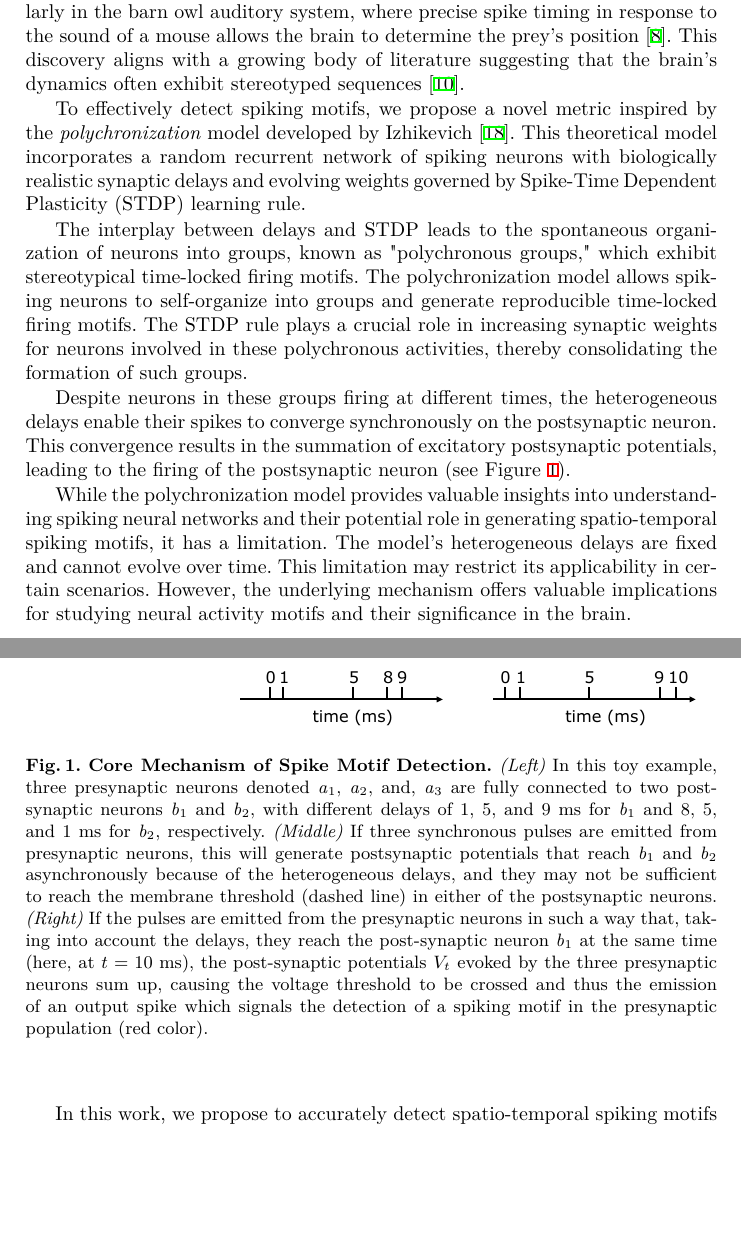
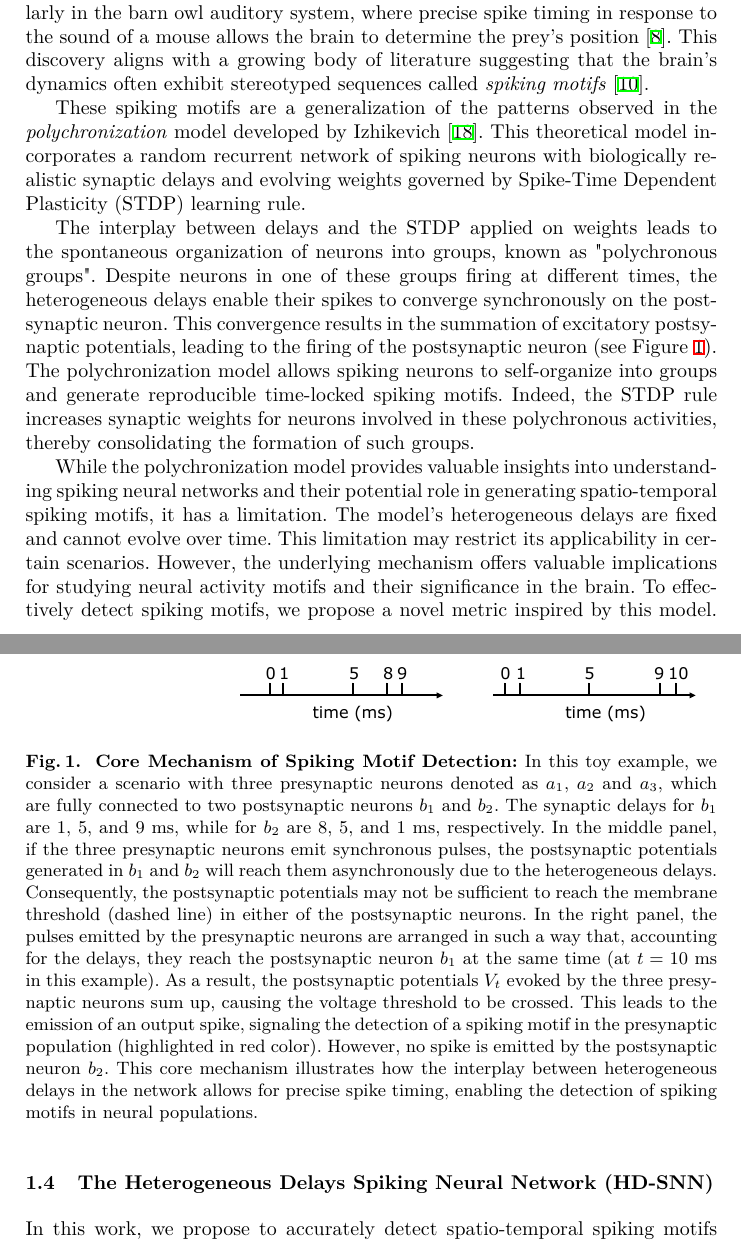
Before and after one commit to laurentperrinet/2023-07-20_HDSNN-ICANN, a LaTeX thesis (Perrinet23icann.tex): two parts of pages 3 and 4 of 15, joined at a grey line, cut so that both start at the same text, the shorter picture padded with empty space. Compiled offline with XeLaTeX.

Commit message:
introduction - c

```diff
--- a/Perrinet23icann.tex
+++ b/Perrinet23icann.tex
@@ -200,26 +200,31 @@ The complexity and diversity of these spike train distance and timing comparison
 \subsection{A novel hypothesis: spiking motifs}
 %%%%%%%%%%%%%%%%%%%%%%%%%%%%%%%%%%%%%%%%%%%%%
 %
-In recent studies, the importance of spike timing has been highlighted, particularly in the barn owl auditory system, where precise spike timing in response to the sound of a mouse allows the brain to determine the prey's position~\cite{goodman_spike-timing-based_2010}. This discovery aligns with a growing body of literature suggesting that the brain's dynamics often exhibit stereotyped sequences~\cite{grimaldi_precise_2023}.
+In recent studies, the importance of spike timing has been highlighted, particularly in the barn owl auditory system, where precise spike timing in response to the sound of a mouse allows the brain to determine the prey's position~\cite{goodman_spike-timing-based_2010}. This discovery aligns with a growing body of literature suggesting that the brain's dynamics often exhibit stereotyped sequences called \emph{spiking motifs}~\cite{grimaldi_precise_2023}.
 
-To effectively detect spiking motifs, we propose a novel metric inspired by the \textit{polychronization} model developed by Izhikevich~\cite{izhikevich_polychronization_2006}. This theoretical model incorporates a random recurrent network of spiking neurons with biologically realistic synaptic delays and evolving weights governed by Spike-Time Dependent Plasticity (STDP) learning rule.
+These spiking motifs are a generalization of the patterns observed in the \textit{polychronization} model developed by Izhikevich~\cite{izhikevich_polychronization_2006}. This theoretical model incorporates a random recurrent network of spiking neurons with biologically realistic synaptic delays and evolving weights governed by Spike-Time Dependent Plasticity (STDP) learning rule.
 
-The interplay between delays and STDP leads to the spontaneous organization of neurons into groups, known as "polychronous groups," which exhibit stereotypical time-locked firing motifs. The polychronization model allows spiking neurons to self-organize into groups and generate reproducible time-locked firing motifs. The STDP rule plays a crucial role in increasing synaptic weights for neurons involved in these polychronous activities, thereby consolidating the formation of such groups.
+The interplay between delays and the STDP applied on weights leads to the spontaneous organization of neurons into groups, known as "polychronous groups". Despite neurons in one of these groups firing at different times, the heterogeneous delays enable their spikes to converge synchronously on the postsynaptic neuron. This convergence results in the summation of excitatory postsynaptic potentials, leading to the firing of the postsynaptic neuron (see Figure~\ref{fig:izhikevich}). The polychronization model allows spiking neurons to self-organize into groups and generate reproducible time-locked spiking motifs. Indeed, the STDP rule increases synaptic weights for neurons involved in these polychronous activities, thereby consolidating the formation of such groups.
 
-Despite neurons in these groups firing at different times, the heterogeneous delays enable their spikes to converge synchronously on the postsynaptic neuron. This convergence results in the summation of excitatory postsynaptic potentials, leading to the firing of the postsynaptic neuron (see Figure~\ref{fig:izhikevich}).
-
-While the polychronization model provides valuable insights into understanding spiking neural networks and their potential role in generating spatio-temporal spiking motifs, it has a limitation. The model's heterogeneous delays are fixed and cannot evolve over time. This limitation may restrict its applicability in certain scenarios. However, the underlying mechanism offers valuable implications for studying neural activity motifs and their significance in the brain.
-
+While the polychronization model provides valuable insights into understanding spiking neural networks and their potential role in generating spatio-temporal spiking motifs, it has a limitation. The model's heterogeneous delays are fixed and cannot evolve over time. This limitation may restrict its applicability in certain scenarios. However, the underlying mechanism offers valuable implications for studying neural activity motifs and their significance in the brain. To effectively detect spiking motifs, we propose a novel metric inspired by this model.
 %----------------------------%
 %
 \begin{figure}[t]
   \centering
   \includegraphics[width=0.95\linewidth]{figures/izhikevich.pdf}% https://www.overleaf.com/5625872443qpcwrkssgbsf
-    \caption{\textbf{Core Mechanism of Spike Motif Detection.} \textit{(Left)}~In this toy example, three presynaptic neurons denoted \textit{a}$_1$, \textit{a}$_2$, and, \textit{a}$_3$ are fully connected to two postsynaptic neurons \textit{b}$_1$ and \textit{b}$_2$, with different delays of $1$, $5$, and $9~\ms$ for \textit{b}$_1$ and $8$, $5$, and $1~\ms$ for \textit{b}$_2$, respectively. \textit{(Middle)}~If three synchronous pulses are emitted from presynaptic neurons, this will generate postsynaptic potentials that reach \textit{b}$_1$ and \textit{b}$_2$ asynchronously because of the heterogeneous delays, and they may not be sufficient to reach the membrane threshold (dashed line) in either of the postsynaptic neurons. \textit{(Right)}~If the pulses are emitted from the presynaptic neurons in such a way that, taking into account the delays, they reach the post-synaptic neuron \textit{b}$_1$ at the same time (here, at $t=10~\ms$), the post-synaptic potentials $V_t$ evoked by the three presynaptic neurons sum up, causing the voltage threshold to be crossed and thus the emission of an output spike which signals the detection of a spiking motif in the presynaptic population (red color). % , while none is emitted by the post-synaptic neuron \textit{b}$_2$
-     }
+    \caption{
+\textbf{Core Mechanism of Spiking Motif Detection:}
+      In this toy example, we consider a scenario with three presynaptic neurons denoted as $a_1$, $a_2$ and $a_3$, which are fully connected to two postsynaptic neurons $b_1$ and $b_2$. The synaptic delays for $b_1$ are $1$, $5$, and $9~\ms$, while for $b_2$ are $8$, $5$, and $1~\ms$, respectively.
+      In the middle panel, if the three presynaptic neurons emit synchronous pulses, the postsynaptic potentials generated in $b_1$ and $b_2$ will reach them asynchronously due to the heterogeneous delays. Consequently, the postsynaptic potentials may not be sufficient to reach the membrane threshold (dashed line) in either of the postsynaptic neurons.
+      In the right panel, the pulses emitted by the presynaptic neurons are arranged in such a way that, accounting for the delays, they reach the postsynaptic neuron $b_1$ at the same time (at $t=10~\ms$ in this example). As a result, the postsynaptic potentials $V_t$ evoked by the three presynaptic neurons sum up, causing the voltage threshold to be crossed. This leads to the emission of an output spike, signaling the detection of a spiking motif in the presynaptic population (highlighted in red color). However, no spike is emitted by the postsynaptic neuron $b_2$.
+      This core mechanism illustrates how the interplay between heterogeneous delays in the network allows for precise spike timing, enabling the detection of spiking motifs in neural populations.
+    }
   \label{fig:izhikevich}
 \end{figure}
 %----------------------------%
+%%%%%%%%%%%%%%%%%%%%%%%%%%%%%%%%%%%%%%%%%%%%%
+\subsection{The Heterogeneous Delays Spiking Neural Network (HD-SNN)}
+%%%%%%%%%%%%%%%%%%%%%%%%%%%%%%%%%%%%%%%%%%%%%
 
 In this work, we propose to accurately detect spatio-temporal spiking motifs using a feed-forward, single layer heterogeneous delays spiking neural network (HD-SNN). The paper is organized as follows. We develop a theoretically defined HD-SNN for which we can attune both the weights and delays. We first detail the methodology by defining the basic mechanism of spiking neurons that utilize heterogeneous delays.
 This will allow us to formalize the spiking neuron used to learn the model's parameters in a supervised manner and test its effectiveness. In the results section, we will first evaluate the efficiency of the learning scheme. We will also study the robustness of the spiking motif detection mechanism and in particular its resilience to changing the dimensions of the presynaptic or postsynaptic populations, or the depth in the number of different possible delays. Then, we will explore how the spiking motifs may be learned using supervised learning, and evaluate how the efficiency of the algorithm may depend on the parameters of the HD-SNN architecture. This will allow us to show how such a model can provide an efficient solution which may in the future be applied to neurobiological data.  Finally, we will conclude by highlighting the main contributions of this paper, while defining some limitations which will open perspectives for future detection methods. In particular, as neuromorphic devices are by design good candidates for integrating computations over time, we highlight the fact that this event-driven algorithm is perfectly fit to be transferred to this type of hardware and to obtain significant gains in the energy which is used.
```
Also changed, not shown: Perrinet23icann.tex (4 more changed lines).
